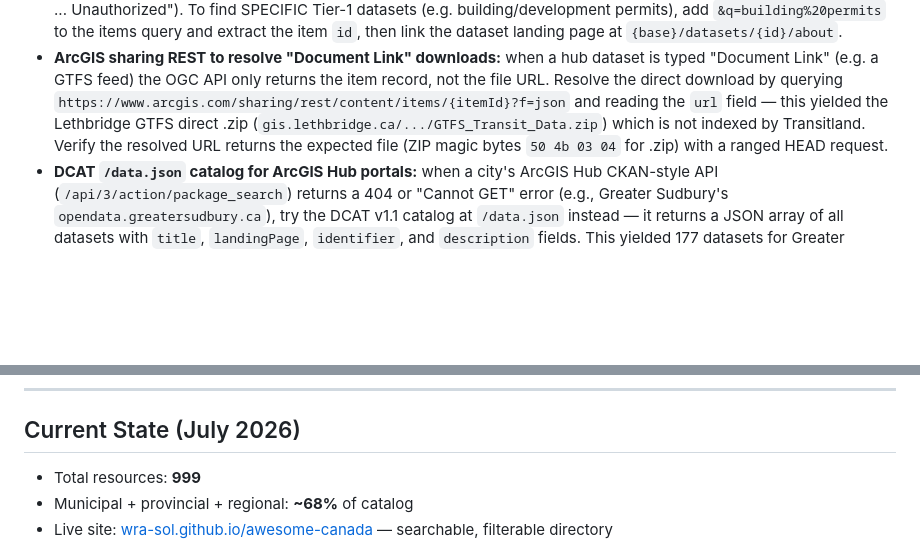
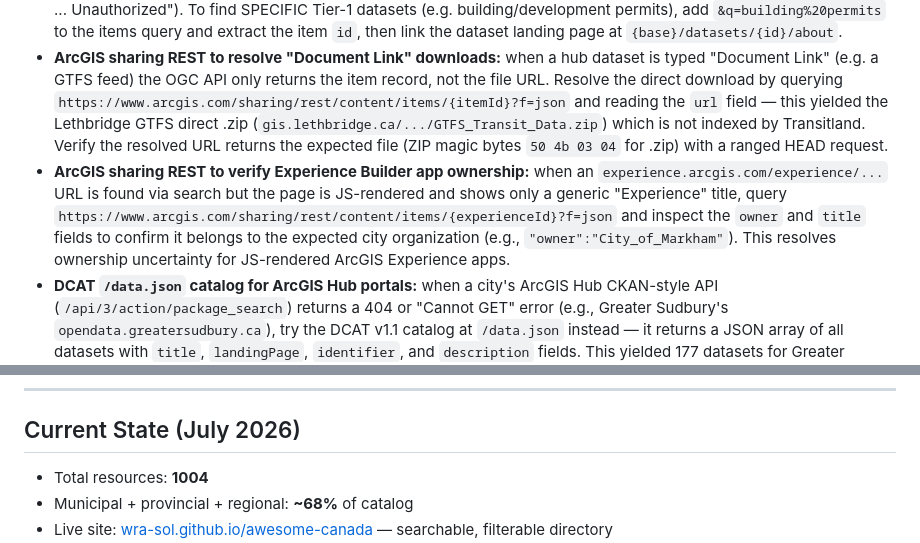
Before and after one commit to wra-sol/awesome-canada, a Markdown page: docs/DATA-SCOUTING-STRATEGY.md, 2 parts joined by grey strips. Drawn GitHub-style; blank space fills up the shorter version.

Commit message:
docs: update scouting guide — 1004 resources, ArcGIS Experience verification technique

```diff
--- a/docs/DATA-SCOUTING-STRATEGY.md
+++ b/docs/DATA-SCOUTING-STRATEGY.md
@@ -77,6 +77,7 @@ This directory **prioritizes municipal and provincial data sources** — but fed
 - **ArcGIS Hub API:** verify dataset availability on ArcGIS Hub portals via `/api/search/v1` or `/api/v3/datasets` endpoints
 - **ArcGIS Hub OGC API (newer Hub 2.0 portals):** many cities now run ArcGIS OpenData 2.0, which exposes an OGC-style API. List collection types at `/api/search/v1/collections`, and list actual datasets (with titles + types) at `/api/search/v1/collections/all/items?limit=20` — note it uses `limit`, NOT `rows` (which returns a 400 "invalid queryables" error). Use this to confirm a hub is real (200 on items) vs. an unconfigured placeholder (401 "GWM_0003 ... Unauthorized"). To find SPECIFIC Tier-1 datasets (e.g. building/development permits), add `&q=building%20permits` to the items query and extract the item `id`, then link the dataset landing page at `{base}/datasets/{id}/about`.
 - **ArcGIS sharing REST to resolve "Document Link" downloads:** when a hub dataset is typed "Document Link" (e.g. a GTFS feed) the OGC API only returns the item record, not the file URL. Resolve the direct download by querying `https://www.arcgis.com/sharing/rest/content/items/{itemId}?f=json` and reading the `url` field — this yielded the Lethbridge GTFS direct .zip (`gis.lethbridge.ca/.../GTFS_Transit_Data.zip`) which is not indexed by Transitland. Verify the resolved URL returns the expected file (ZIP magic bytes `50 4b 03 04` for .zip) with a ranged HEAD request.
+- **ArcGIS sharing REST to verify Experience Builder app ownership:** when an `experience.arcgis.com/experience/...` URL is found via search but the page is JS-rendered and shows only a generic "Experience" title, query `https://www.arcgis.com/sharing/rest/content/items/{experienceId}?f=json` and inspect the `owner` and `title` fields to confirm it belongs to the expected city organization (e.g., `"owner":"City_of_Markham"`). This resolves ownership uncertainty for JS-rendered ArcGIS Experience apps.
 - **DCAT `/data.json` catalog for ArcGIS Hub portals:** when a city's ArcGIS Hub CKAN-style API (`/api/3/action/package_search`) returns a 404 or "Cannot GET" error (e.g., Greater Sudbury's `opendata.greatersudbury.ca`), try the DCAT v1.1 catalog at `/data.json` instead — it returns a JSON array of all datasets with `title`, `landingPage`, `identifier`, and `description` fields. This yielded 177 datasets for Greater Sudbury including building permits, zoning, and budget vote data that were not discoverable via the CKAN API. Parse with `j.dataset` to filter by keyword in the `title` field.
 - **Socrata catalog API:** search for datasets on Socrata-powered portals via `https://data.[domain].ca/api/catalog/v1?domains=data.[domain].ca&q=[term]`
 - **Transitland** — search `https://www.transit.land/feeds?q=[city]` to find GTFS feed URLs for mid-size transit agencies that don't publicize their feeds directly; each feed page shows the direct GTFS.zip URL and last-fetch timestamp
@@ -140,6 +141,6 @@ This directory **prioritizes municipal and provincial data sources** — but fed
 
 ## Current State (July 2026)
 
-- Total resources: **999**
+- Total resources: **1004**
 - Municipal + provincial + regional: **~68%** of catalog
 - Live site: [wra-sol.github.io/awesome-canada](https://wra-sol.github.io/awesome-canada/) — searchable, filterable directory
```
Also changed, not shown: other parts of docs/DATA-SCOUTING-STRATEGY.md (+3 -1 lines).
